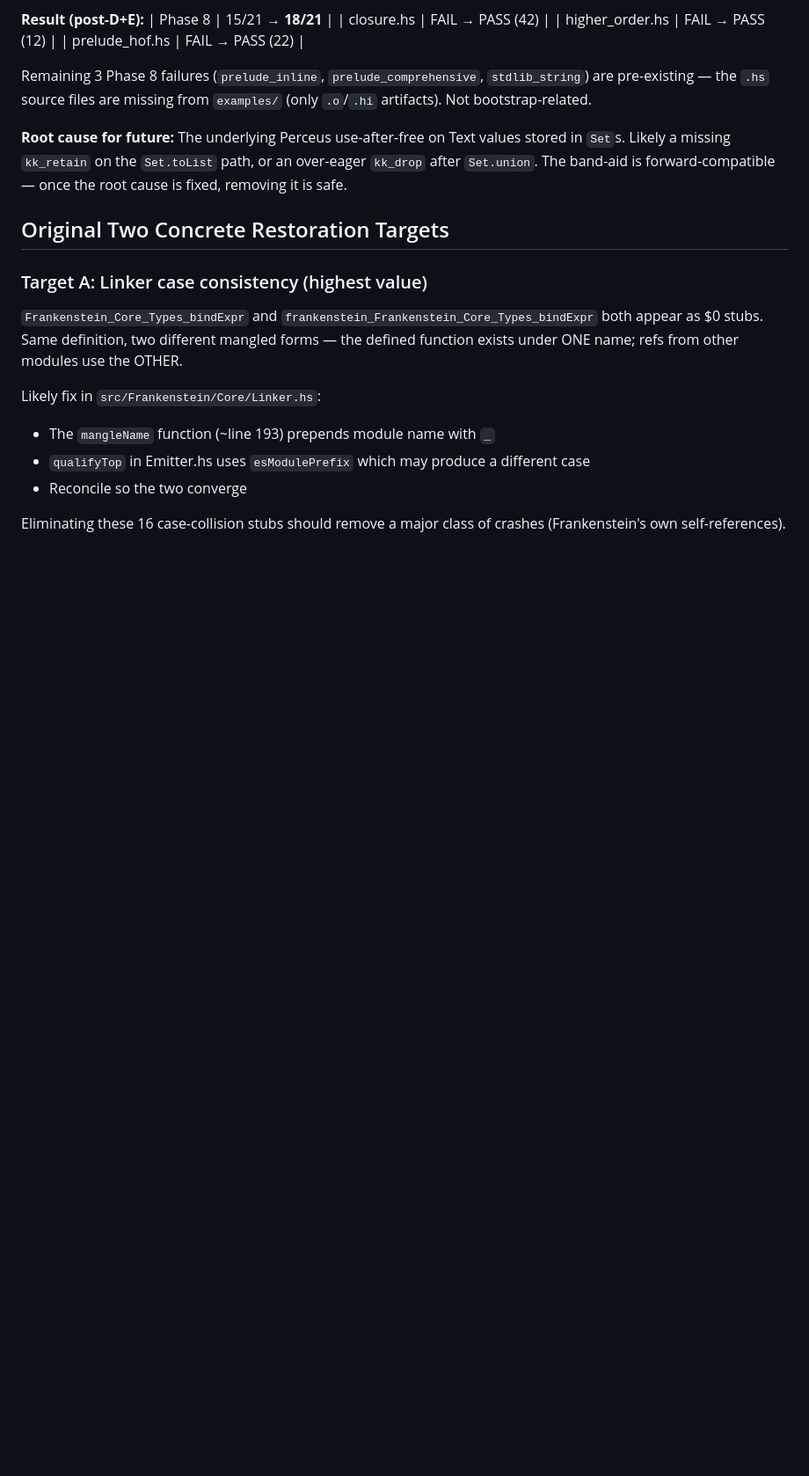
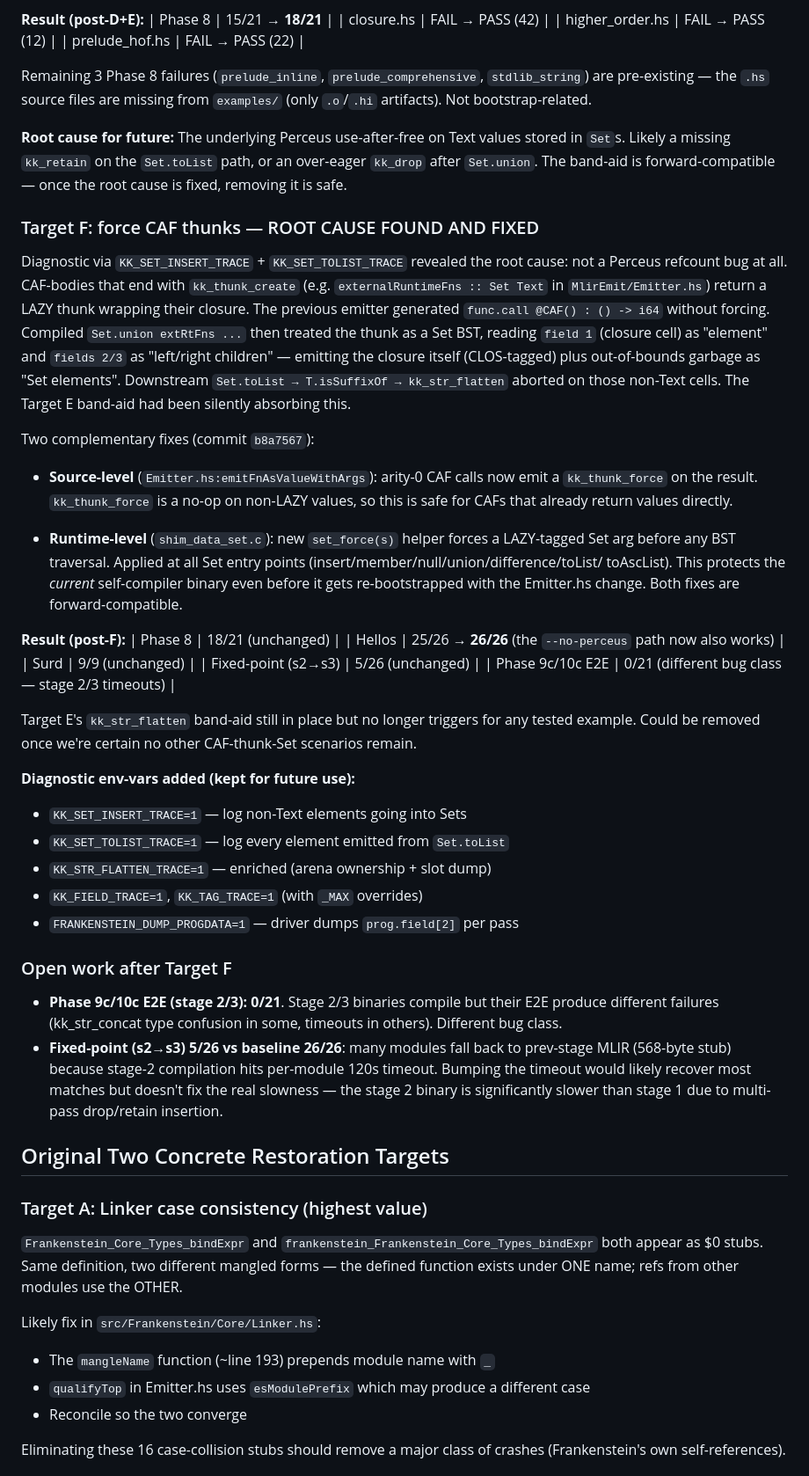
Before and after one commit to NadiaYvette/frankenstein, a Markdown page: BOOTSTRAP_RESTORATION.md, the part around the change. Shown at 88% size. Rendered like a GitHub page; blank space fills up the shorter version.

Commit message:
docs: BOOTSTRAP_RESTORATION — Target F root-cause analysis + numbers
Root cause for Set Text containing CLOS cells was not Perceus
refcount but unforced CAF thunks (`externalRuntimeFns` returns
LAZY-wrapped closure, Set.union walked the thunk as a BST).

Phase 8 stays 18/21 (baseline); hellos 25→26/26; surd 9/9.

Co-Authored-By: Claude Opus 4.7 <noreply@anthropic.com>

```diff
--- a/BOOTSTRAP_RESTORATION.md
+++ b/BOOTSTRAP_RESTORATION.md
@@ -217,6 +217,64 @@ Text values stored in `Set`s.  Likely a missing `kk_retain` on the
 The band-aid is forward-compatible — once the root cause is fixed,
 removing it is safe.
 
+### Target F: force CAF thunks — ROOT CAUSE FOUND AND FIXED
+
+Diagnostic via `KK_SET_INSERT_TRACE` + `KK_SET_TOLIST_TRACE` revealed
+the root cause: not a Perceus refcount bug at all.  CAF-bodies that
+end with `kk_thunk_create` (e.g. `externalRuntimeFns :: Set Text` in
+`MlirEmit/Emitter.hs`) return a LAZY thunk wrapping their closure.
+The previous emitter generated `func.call @CAF() : () -> i64` without
+forcing.  Compiled `Set.union extRtFns ...` then treated the thunk as
+a Set BST, reading `field 1` (closure cell) as "element" and
+`fields 2/3` as "left/right children" — emitting the closure itself
+(CLOS-tagged) plus out-of-bounds garbage as "Set elements".  Downstream
+`Set.toList → T.isSuffixOf → kk_str_flatten` aborted on those non-Text
+cells.  The Target E band-aid had been silently absorbing this.
+
+Two complementary fixes (commit `b8a7567`):
+
+* **Source-level** (`Emitter.hs:emitFnAsValueWithArgs`): arity-0 CAF
+  calls now emit a `kk_thunk_force` on the result.  `kk_thunk_force`
+  is a no-op on non-LAZY values, so this is safe for CAFs that already
+  return values directly.
+
+* **Runtime-level** (`shim_data_set.c`): new `set_force(s)` helper
+  forces a LAZY-tagged Set arg before any BST traversal.  Applied at
+  all Set entry points (insert/member/null/union/difference/toList/
+  toAscList).  This protects the *current* self-compiler binary even
+  before it gets re-bootstrapped with the Emitter.hs change.  Both
+  fixes are forward-compatible.
+
+**Result (post-F):**
+| Phase 8 | 18/21 (unchanged) |
+| Hellos | 25/26 → **26/26** (the `--no-perceus` path now also works) |
+| Surd | 9/9 (unchanged) |
+| Fixed-point (s2→s3) | 5/26 (unchanged) |
+| Phase 9c/10c E2E | 0/21 (different bug class — stage 2/3 timeouts) |
+
+Target E's `kk_str_flatten` band-aid still in place but no longer
+triggers for any tested example.  Could be removed once we're certain
+no other CAF-thunk-Set scenarios remain.
+
+**Diagnostic env-vars added (kept for future use):**
+- `KK_SET_INSERT_TRACE=1` — log non-Text elements going into Sets
+- `KK_SET_TOLIST_TRACE=1` — log every element emitted from `Set.toList`
+- `KK_STR_FLATTEN_TRACE=1` — enriched (arena ownership + slot dump)
+- `KK_FIELD_TRACE=1`, `KK_TAG_TRACE=1` (with `_MAX` overrides)
+- `FRANKENSTEIN_DUMP_PROGDATA=1` — driver dumps `prog.field[2]` per pass
+
+### Open work after Target F
+
+* **Phase 9c/10c E2E (stage 2/3): 0/21**.  Stage 2/3 binaries compile
+  but their E2E produce different failures (kk_str_concat type
+  confusion in some, timeouts in others).  Different bug class.
+* **Fixed-point (s2→s3) 5/26 vs baseline 26/26**: many modules fall
+  back to prev-stage MLIR (568-byte stub) because stage-2 compilation
+  hits per-module 120s timeout.  Bumping the timeout would likely
+  recover most matches but doesn't fix the real slowness — the stage 2
+  binary is significantly slower than stage 1 due to multi-pass
+  drop/retain insertion.
+
 ## Original Two Concrete Restoration Targets
 
 ### Target A: Linker case consistency (highest value)
```
